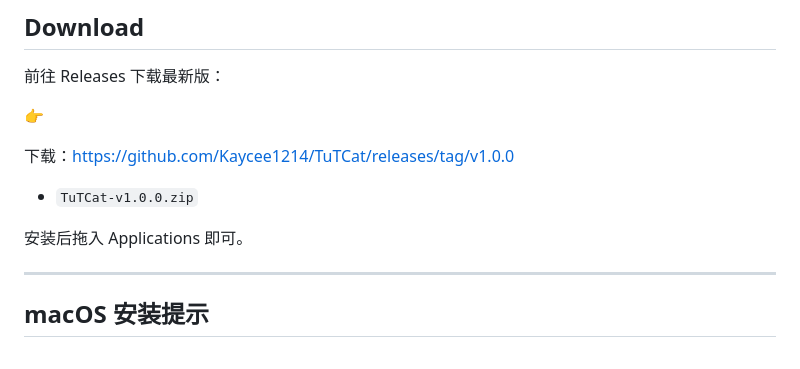
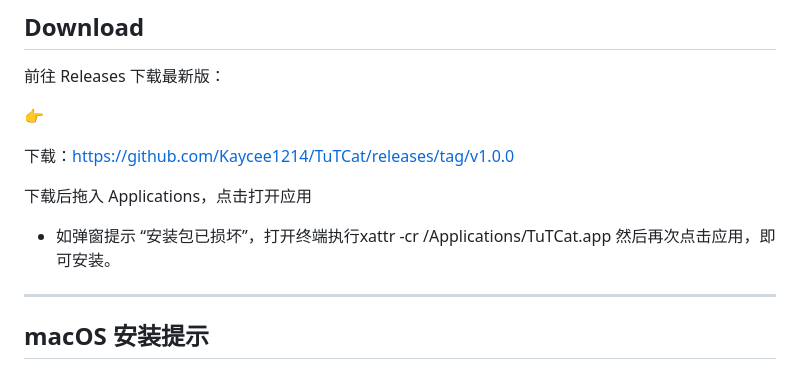
Before and after one commit to Kaycee1214/TuTCat, a Markdown page: README.md, the part around the change. Drawn GitHub-style.

```diff
--- a/README.md
+++ b/README.md
@@ -61,9 +61,8 @@ AI Pet 会根据时间和状态主动出现。
 
 下载：https://github.com/Kaycee1214/TuTCat/releases/tag/v1.0.0
 
-- `TuTCat-v1.0.0.zip`
-
-安装后拖入 Applications 即可。
+下载后拖入 Applications，点击打开应用
+- 如弹窗提示 “安装包已损坏”，打开终端执行xattr -cr /Applications/TuTCat.app 然后再次点击应用，即可安装。
 
 ---
 
```
